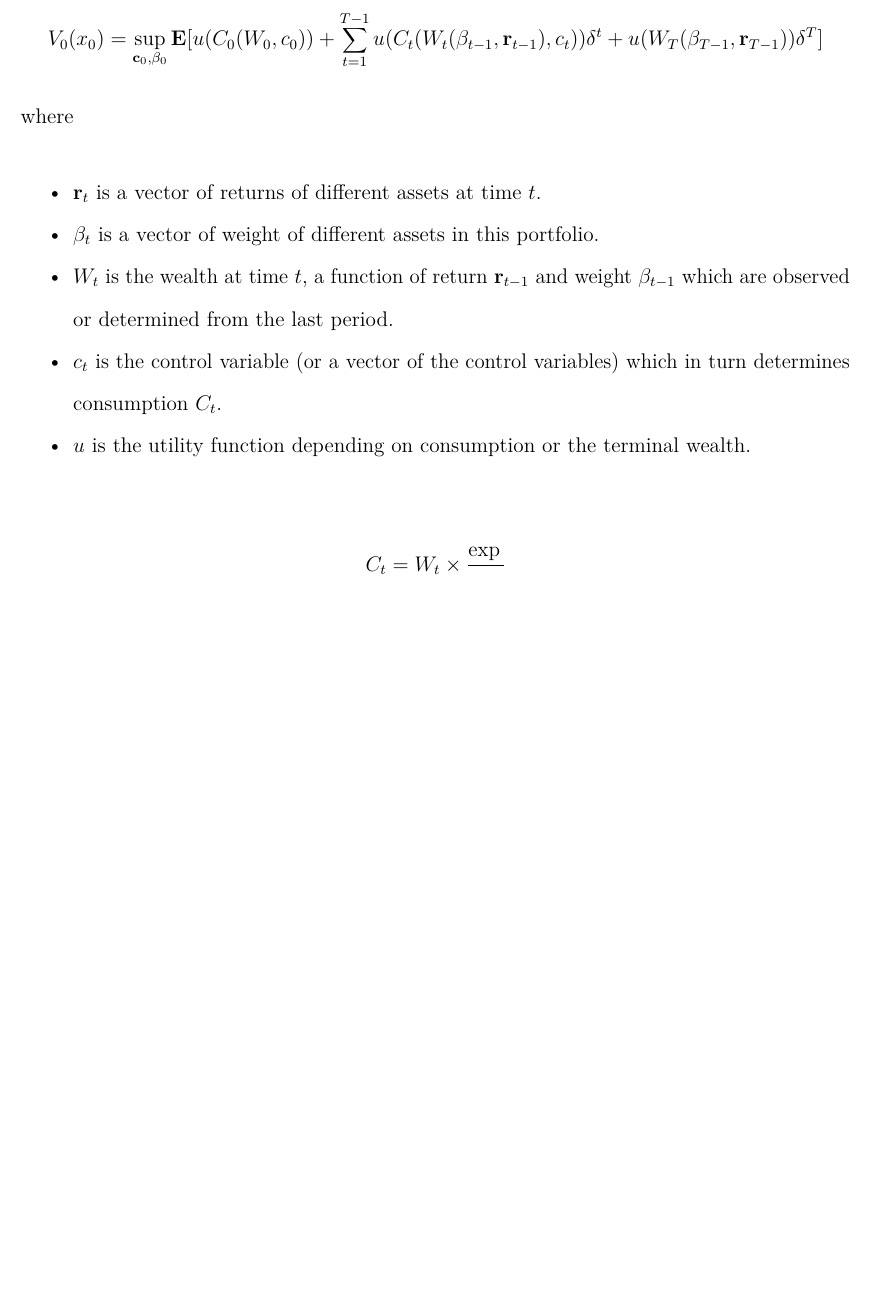
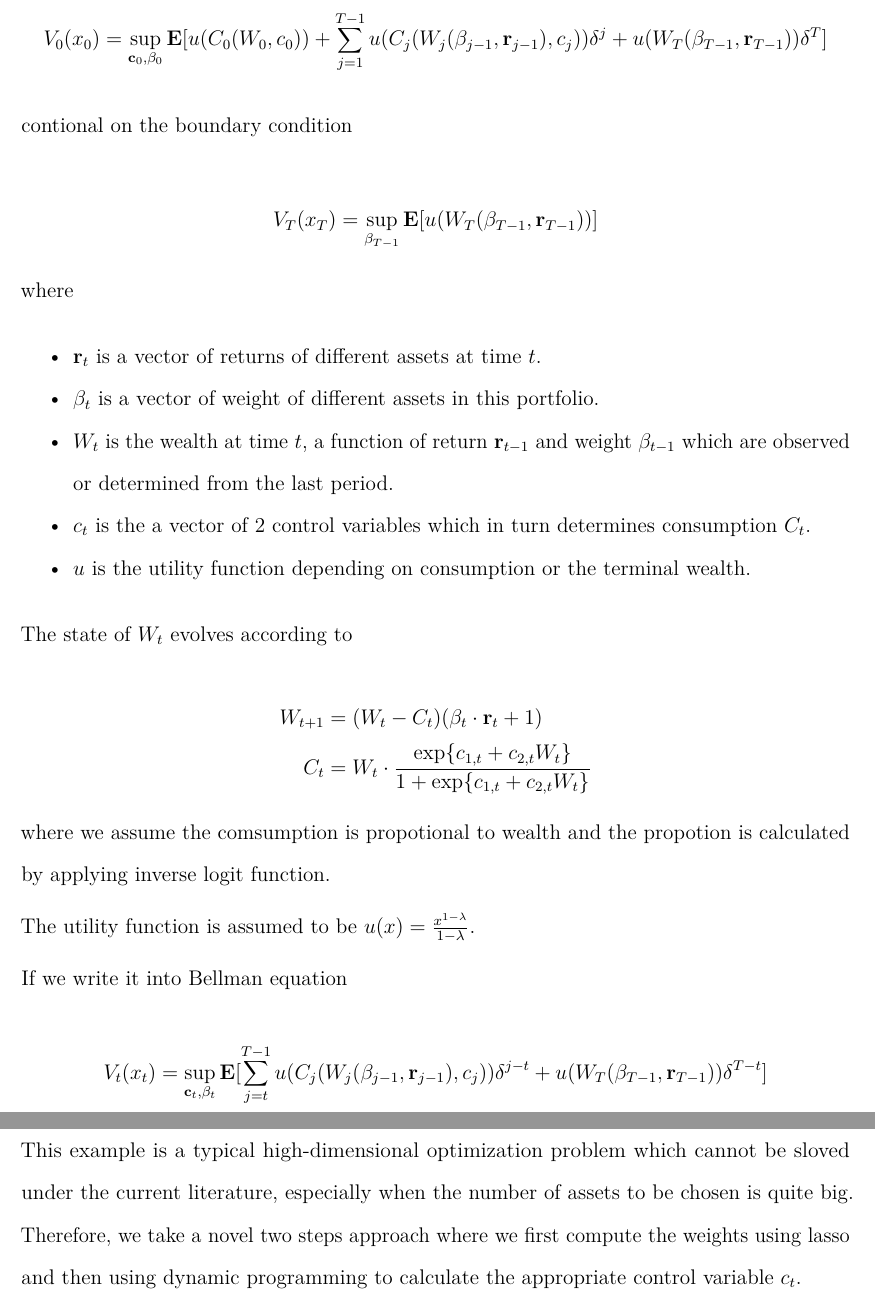
Before and after one commit to FinYang/stocon, an R Markdown document (proposal.Rmd): part of page 3 of 3 before the commit and two parts of pages 3 and 4 of 4 after it, the two joined at a grey line, cut so that both start at the same text, the shorter picture padded with empty space. The pictures show the output file proposal.pdf that the author committed with the source.

Commit message:
update description

```diff
--- a/proposal.Rmd
+++ b/proposal.Rmd
@@ -66,16 +66,31 @@ __Problem to Solve__
 
 Consider the typical high dimensional portfolio selection problem in terms of random process, we can get
 
-$$V_0(x_0)=\sup_{\mathbf{c}_0, \mathbf{\beta}_0}\mathbf{E}[u(C_0(W_0, c_0))+\sum_{t=1}^{T-1}u(C_t({W}_t(\mathbf\beta_{t-1}, \mathbf{r}_{t-1}),c_t))\delta^{t} + u(W_T(\mathbf\beta_{T-1}, \mathbf{r}_{T-1}))\delta^T]$$
+$$V_0(x_0)=\sup_{\mathbf{c}_0, \mathbf{\beta}_0}\mathbf{E}[u(C_0(W_0, c_0))+\sum_{j=1}^{T-1}u(C_j({W}_j(\mathbf\beta_{j-1}, \mathbf{r}_{j-1}),c_j))\delta^{j} + u(W_T(\mathbf\beta_{T-1}, \mathbf{r}_{T-1}))\delta^T]$$
+
+contional on the boundary condition
+
+$$V_T(x_T)=\sup_{\mathbf{\beta}_{T-1}}\mathbf{E}[ u(W_T(\mathbf\beta_{T-1}, \mathbf{r}_{T-1}))]$$
+
 where
 
 * $\mathbf{r}_t$ is a vector of returns of different assets at time $t$.
 * $\mathbf\beta_t$ is a vector of weight of different assets in this portfolio.
 * $W_t$ is the wealth at time $t$, a function of return $\mathbf{r}_{t-1}$ and weight $\mathbf\beta_{t-1}$ which are observed or determined from the last period.
-* $c_t$ is the control variable (or a vector of the control variables) which in turn determines consumption $C_t$.
+* $c_t$ is the a vector of 2 control variables which in turn determines consumption $C_t$.
 * $u$ is the utility function depending on consumption or the terminal wealth.
 
-The state of $W_t$
+The state of $W_t$ evolves according to
 
+$$\begin{aligned}W_{t+1}&=(W_t-C_t)(\mathbf{\beta}_t\cdot \mathbf{r}_t+1)\\
+C_t&=W_t\cdot \frac{\exp\{c_{1, t}+c_{2,t}W_{t}\}}{1+\exp\{c_{1, t}+c_{2,t}W_{t}\}}\end{aligned}$$
 
-$$C_t=W_t\times\frac{\exp{}}{}$$
+where we assume the comsumption is propotional to wealth and the propotion is calculated by applying inverse logit function.
+
+The utility function is assumed to be $u(x)=\frac{x^{1-\lambda}}{1-\lambda}$.
+
+If we write it into Bellman equation
+
+$$V_t(x_t)=\sup_{\mathbf{c}_t, \mathbf{\beta}_t}\mathbf{E}[\sum_{j=t}^{T-1}u(C_j({W}_j(\mathbf\beta_{j-1}, \mathbf{r}_{j-1}),c_j))\delta^{j-t} + u(W_T(\mathbf\beta_{T-1}, \mathbf{r}_{T-1}))\delta^{T-t}]$$
+
+This example is a typical high-dimensional optimization problem which cannot be sloved under the current literature, especially when the number of assets to be chosen is quite big. Therefore, we take a novel two steps approach where we first compute the weights using lasso and then using dynamic programming to calculate the appropriate control variable $c_t$.
```
Also changed, not shown: R/simulation.R (+3 -3 lines), R/weights.R (+1 -1 lines), untitle1.R (+1 -0 lines), proposal.pdf.
